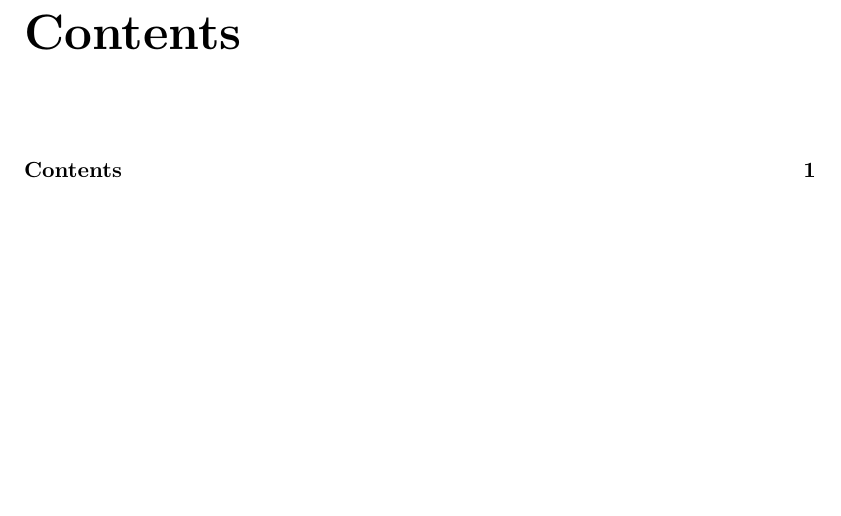
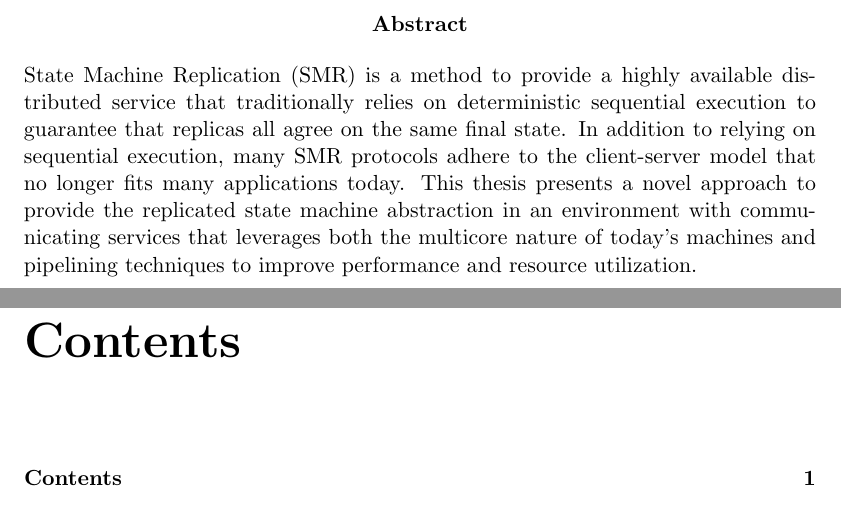
Before and after one commit to dwetterau/thesis, a LaTeX thesis (main.tex): part of page 2 of 41 before the commit and two parts of pages 2 and 3 of 42 after it, the two joined at a grey line, cut at the place of the change, the shorter picture padded with empty space. Compiled offline with pdfLaTeX.

Commit message:
Published version.

```diff
--- a/main.tex
+++ b/main.tex
@@ -16,6 +16,10 @@
 \begin{document}
 
 \maketitle
+
+\begin{abstract}
+State Machine Replication (SMR) is a method to provide a highly available distributed service that traditionally relies on deterministic sequential execution to guarantee that replicas all agree on the same final state. In addition to relying on sequential execution, many SMR protocols adhere to the client-server model that no longer fits many applications today. This thesis presents a novel approach to provide the replicated state machine abstraction in an environment with communicating services that leverages both the multicore nature of today's machines and pipelining techniques to improve performance and resource utilization.
+\end{abstract}
 
 \tableofcontents
 
```
